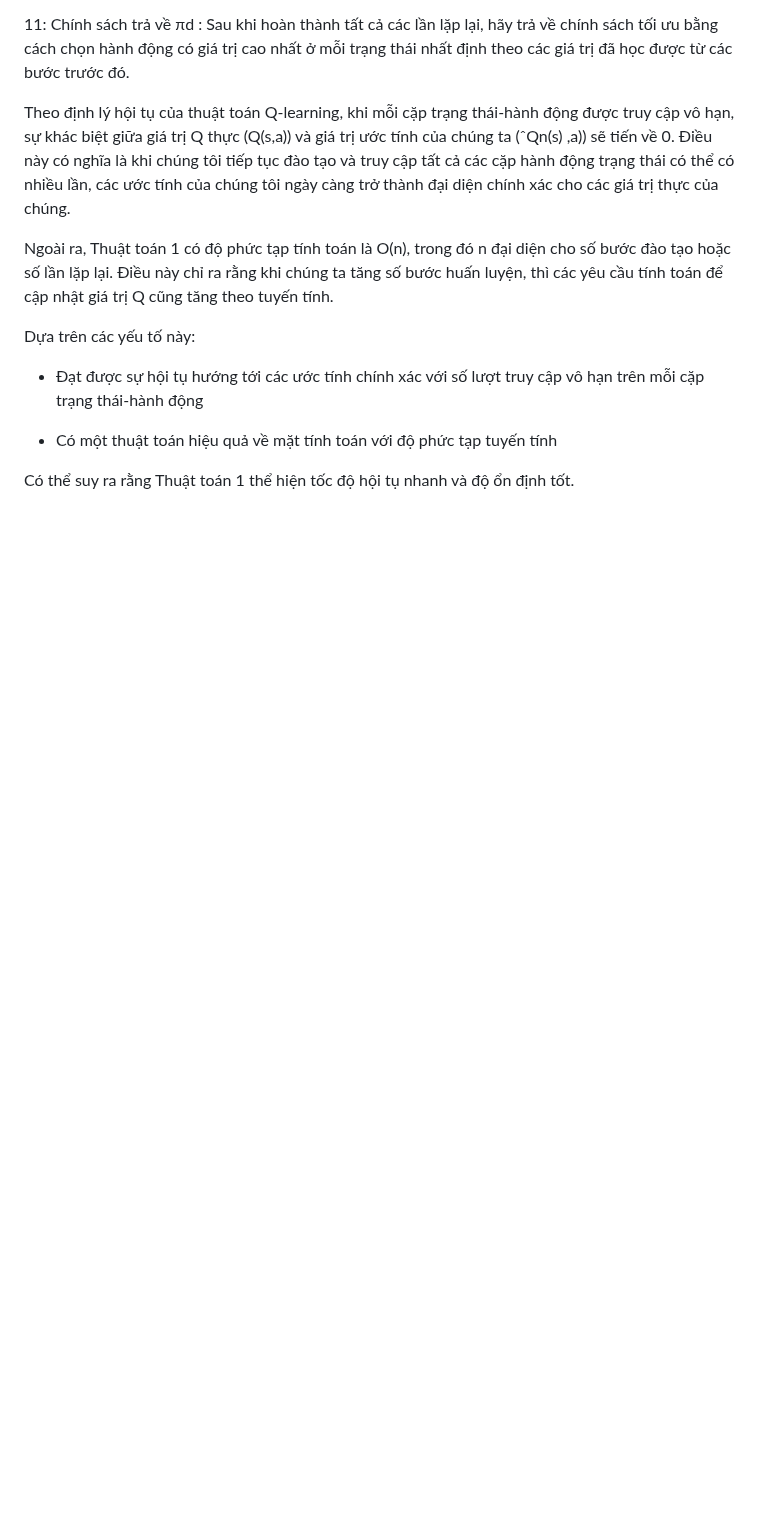
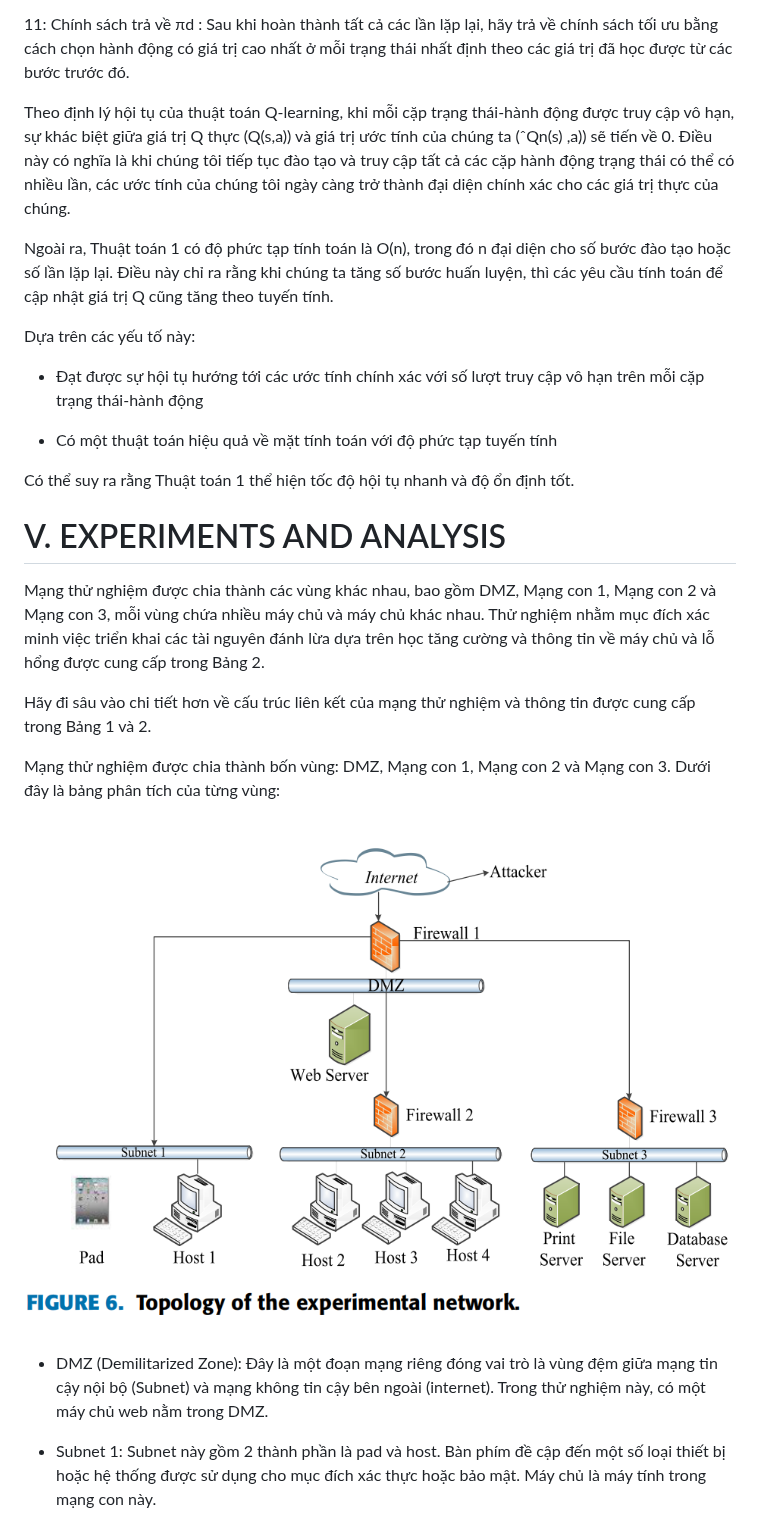
Before and after one commit to JackRobert94464/RL-Honeypot, a Markdown page: Documentation/Vietnamese-translation.md, the part around one of its changes. GitHub-like rendering; pictures changed too: Documentation/image-20.png (added); blank space fills up the shorter version.

Commit message:
Update Vietnamese-translation

```diff
--- a/Documentation/Vietnamese-translation.md
+++ b/Documentation/Vietnamese-translation.md
@@ -461,3 +461,18 @@ Dựa trên các yếu tố này:
 - Có một thuật toán hiệu quả về mặt tính toán với độ phức tạp tuyến tính
 
 Có thể suy ra rằng Thuật toán 1 thể hiện tốc độ hội tụ nhanh và độ ổn định tốt.
+
+# V. EXPERIMENTS AND ANALYSIS
+
+Mạng thử nghiệm được chia thành các vùng khác nhau, bao gồm DMZ, Mạng con 1, Mạng con 2 và Mạng con 3, mỗi vùng chứa nhiều máy chủ và máy chủ khác nhau. Thử nghiệm nhằm mục đích xác minh việc triển khai các tài nguyên đánh lừa dựa trên học tăng cường và thông tin về máy chủ và lỗ hổng được cung cấp trong Bảng 2.
+
+Hãy đi sâu vào chi tiết hơn về cấu trúc liên kết của mạng thử nghiệm và thông tin được cung cấp trong Bảng 1 và 2.
+
+Mạng thử nghiệm được chia thành bốn vùng: DMZ, Mạng con 1, Mạng con 2 và Mạng con 3. Dưới đây là bảng phân tích của từng vùng:
+
+![Alt text](image-20.png)
+
+- DMZ (Demilitarized Zone): Đây là một đoạn mạng riêng đóng vai trò là vùng đệm giữa mạng tin cậy nội bộ (Subnet) và mạng không tin cậy bên ngoài (internet). Trong thử nghiệm này, có một máy chủ web nằm trong DMZ.
+
+- Subnet 1: Subnet này gồm 2 thành phần là pad và host. Bàn phím đề cập đến một số loại thiết bị hoặc hệ thống được sử dụng cho mục đích xác thực hoặc bảo mật. Máy chủ là máy tính trong mạng con này.
+
```
Also changed, not shown: other parts of Documentation/Vietnamese-translation.md (+20 -0 lines), Documentation/image-21.png (added), Documentation/image-22.png (added).
